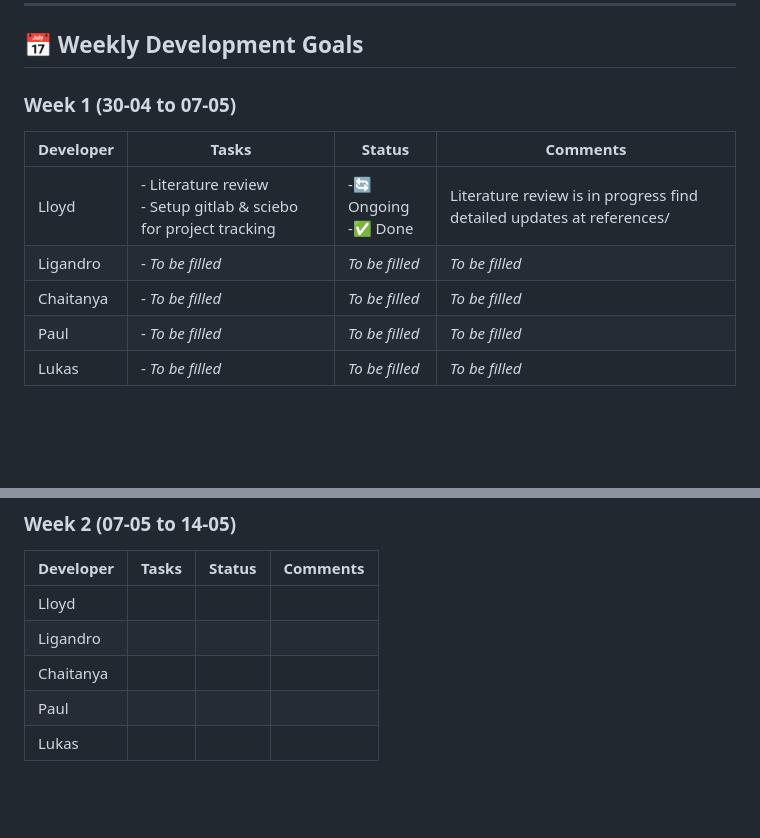
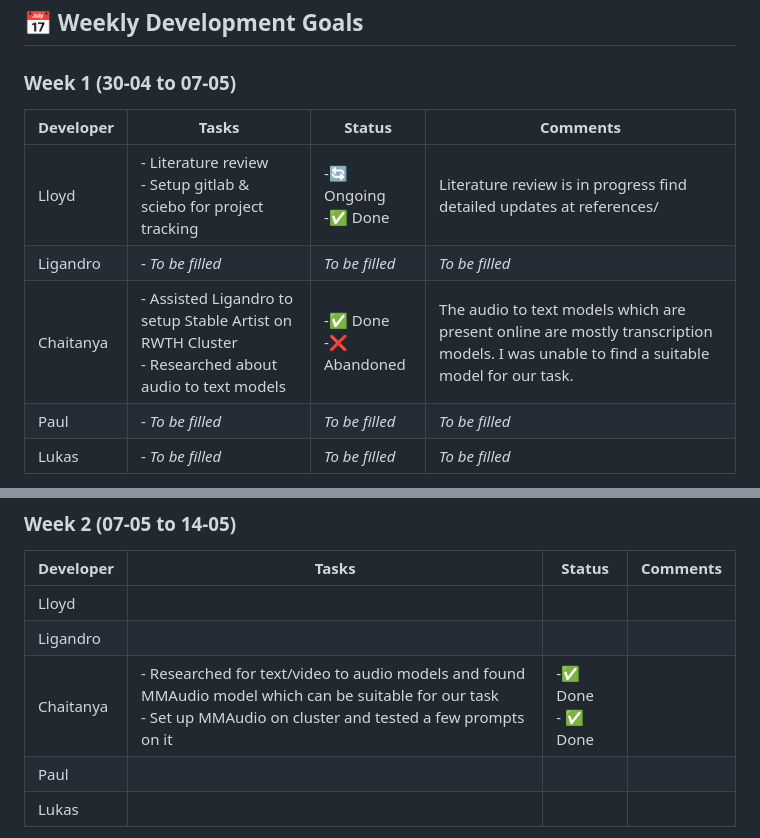
Before and after one commit to Chaitanya-nawale/BirdAudioGenerator, a Markdown page: README.md, 2 parts joined by grey strips. GitHub-like rendering; blank space fills up the shorter version.

Commit message:
Chaitanya README.md update 09/05/2025.

```diff
--- a/README.md
+++ b/README.md
@@ -13,7 +13,7 @@ Here we will track progress, outline the full pipeline, and manage weekly goals.
 |-----------|----------------|--------|----------|
 | Lloyd | - Literature review<br>- Setup gitlab & sciebo for project tracking | -🔄 Ongoing<br>-✅ Done | Literature review is in progress find detailed updates at references/ |
 | Ligandro | - _To be filled_ | _To be filled_| _To be filled_ |
-| Chaitanya | - _To be filled_ | _To be filled_ | _To be filled_|
+| Chaitanya | - Assisted Ligandro to setup Stable Artist on RWTH Cluster <br> - Researched about audio to text models | -✅ Done<br>-❌ Abandoned | The audio to text models which are present online are mostly transcription models. I was unable to find a suitable model for our task. |
 | Paul | - _To be filled_ | _To be filled_| _To be filled_|
 | Lukas | - _To be filled_ | _To be filled_ | _To be filled_ |
 
@@ -39,7 +39,7 @@ Here we will track progress, outline the full pipeline, and manage weekly goals.
 |-----------|----------------|--------|----------|
 | Lloyd | |  |  |
 | Ligandro |  | |  |
-| Chaitanya | |  |  |
+| Chaitanya | - Researched for text/video to audio models and found MMAudio model which can be suitable for our task <br> - Set up MMAudio on cluster and tested a few prompts on it| -✅ Done <br> - ✅ Done  |  |
 | Paul |  |  |  |
 | Lukas |  | |  |
 
```
